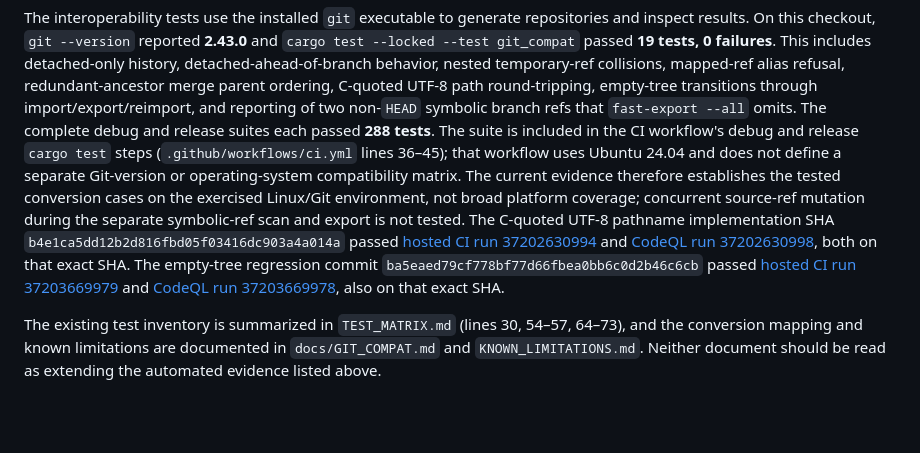
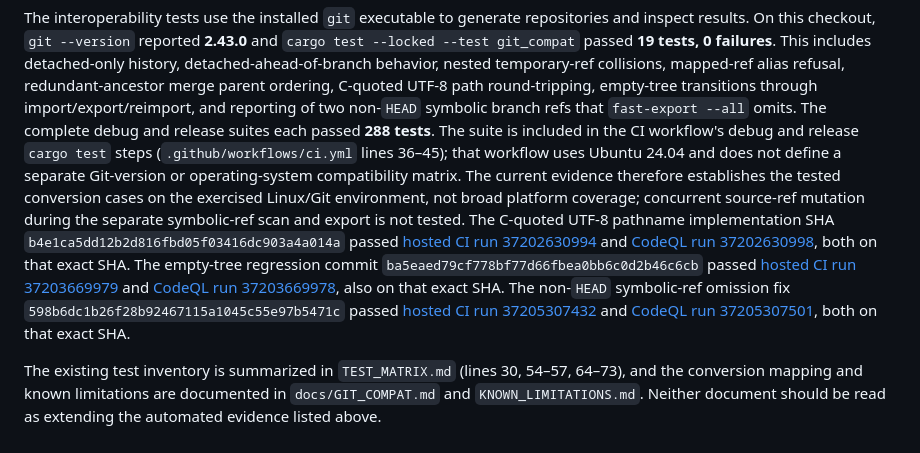
Before and after one commit to kakarot700/newgit, a Markdown page: docs/GIT_COMPATIBILITY_MATRIX.md, the part around the change. GitHub-like rendering; blank space fills up the shorter version.

```diff
--- a/docs/GIT_COMPATIBILITY_MATRIX.md
+++ b/docs/GIT_COMPATIBILITY_MATRIX.md
@@ -50,6 +50,6 @@ NewGit computes internal object IDs as SHA-256 over its own canonical object enc
 ## Test and CI evidence
 
 The interoperability tests use the installed `git` executable to generate repositories and inspect results. On this checkout, `git --version` reported **2.43.0** and `cargo test --locked --test git_compat` passed **19 tests, 0 failures**. This includes detached-only history, detached-ahead-of-branch behavior, nested temporary-ref collisions, mapped-ref alias refusal, redundant-ancestor merge parent ordering, C-quoted UTF-8 path round-tripping, empty-tree transitions through import/export/reimport, and reporting of two non-`HEAD` symbolic branch refs that `fast-export --all` omits. The complete debug and release suites each passed **288 tests**. The suite is included in the CI workflow's debug and release `cargo test` steps (`.github/workflows/ci.yml` lines 36–45); that workflow uses Ubuntu 24.04 and does not define a separate Git-version or operating-system compatibility matrix. The current evidence therefore establishes the tested conversion cases on the exercised Linux/Git environment, not broad platform coverage; concurrent source-ref mutation during the separate symbolic-ref scan and export is not tested.
-The C-quoted UTF-8 pathname implementation SHA `b4e1ca5dd12b2d816fbd05f03416dc903a4a014a` passed [hosted CI run 37202630994](https://github.com/kakarot700/newgit/actions/runs/37202630994) and [CodeQL run 37202630998](https://github.com/kakarot700/newgit/actions/runs/37202630998), both on that exact SHA. The empty-tree regression commit `ba5eaed79cf778bf77d66fbea0bb6c0d2b46c6cb` passed [hosted CI run 37203669979](https://github.com/kakarot700/newgit/actions/runs/37203669979) and [CodeQL run 37203669978](https://github.com/kakarot700/newgit/actions/runs/37203669978), also on that exact SHA.
+The C-quoted UTF-8 pathname implementation SHA `b4e1ca5dd12b2d816fbd05f03416dc903a4a014a` passed [hosted CI run 37202630994](https://github.com/kakarot700/newgit/actions/runs/37202630994) and [CodeQL run 37202630998](https://github.com/kakarot700/newgit/actions/runs/37202630998), both on that exact SHA. The empty-tree regression commit `ba5eaed79cf778bf77d66fbea0bb6c0d2b46c6cb` passed [hosted CI run 37203669979](https://github.com/kakarot700/newgit/actions/runs/37203669979) and [CodeQL run 37203669978](https://github.com/kakarot700/newgit/actions/runs/37203669978), also on that exact SHA. The non-`HEAD` symbolic-ref omission fix `598b6dc1b26f28b92467115a1045c55e97b5471c` passed [hosted CI run 37205307432](https://github.com/kakarot700/newgit/actions/runs/37205307432) and [CodeQL run 37205307501](https://github.com/kakarot700/newgit/actions/runs/37205307501), both on that exact SHA.
 
 The existing test inventory is summarized in `TEST_MATRIX.md` (lines 30, 54–57, 64–73), and the conversion mapping and known limitations are documented in `docs/GIT_COMPAT.md` and `KNOWN_LIMITATIONS.md`. Neither document should be read as extending the automated evidence listed above.
```
Also changed, not shown: PROJECT_STATE.md (+3 -2 lines), TEST_MATRIX.md (+4 -0 lines).
